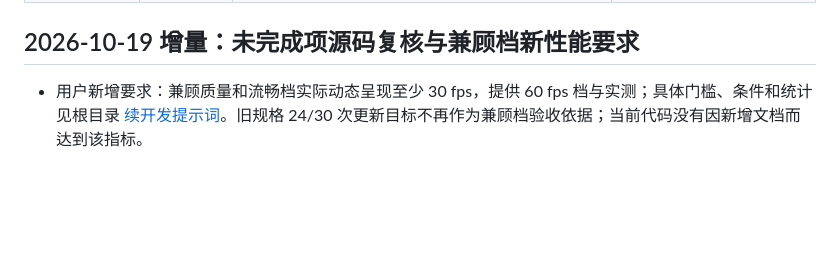
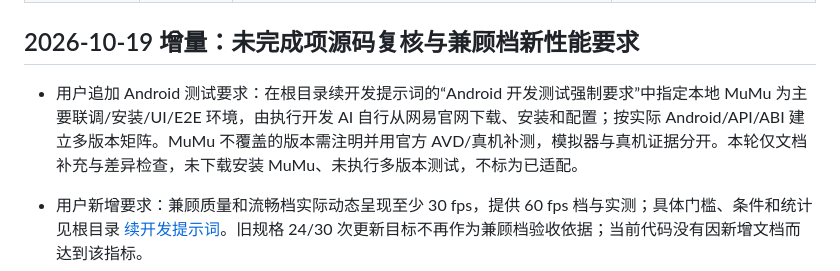
Before and after one commit to gameimpact/yuanlian, a Markdown page: docs/requirements-traceability.md, the part around the change. Rendered like a GitHub page; blank space fills up the shorter version.

Commit message:
补充 Android MuMu 自行下载与多版本适配验收要求

```diff
--- a/docs/requirements-traceability.md
+++ b/docs/requirements-traceability.md
@@ -8,6 +8,8 @@
 | 离线安装命令与包内路径 | 已修复并做解包运行检查 | 三处说明使用 `scripts/install.sh`；包内安装器增加角色提示及完整性校验；本地 tar.gz 重打包，WSL 临时目录解包、脚本语法、真实二进制随机 loopback `/health` 通过；本地 manifest/SHA256SUMS 更新 | 没有替换 GitHub 已发布资产；在线脚本使用原有 v0.2.0 包与对应发布校验和；未操作 192.168.9.66 |
 
 ## 2026-10-19 增量：未完成项源码复核与兼顾档新性能要求
+
+- 用户追加 Android 测试要求：在根目录续开发提示词的“Android 开发测试强制要求”中指定本地 MuMu 为主要联调/安装/UI/E2E 环境，由执行开发 AI 自行从网易官网下载、安装和配置；按实际 Android/API/ABI 建立多版本矩阵。MuMu 不覆盖的版本需注明并用官方 AVD/真机补测，模拟器与真机证据分开。本轮仅文档补充与差异检查，未下载安装 MuMu、未执行多版本测试，不标为已适配。
 
 - 用户新增要求：兼顾质量和流畅档实际动态呈现至少 30 fps，提供 60 fps 档与实测；具体门槛、条件和统计见根目录 [续开发提示词](../未实现功能_续开发提示词_2026-10-19.md)。旧规格 24/30 次更新目标不再作为兼顾档验收依据；当前代码没有因新增文档而达到该指标。
 - 核查发现：Host 默认 15 fps、XCap/GDI 串行采集/JPEG、Dart 图块解码、固定 tiles、接收帧数统计；无 Rust 核心桥/native texture、完整模式协商、中继、Linux/Android Host。Linux 客户端历史包存在，但当前 Git 源码无 `client/linux/` runner；账号已接入，设置页相关说明过时。提示词列出 F01–F33 和 C01–C16/A01–A05/S01–S10 的增量任务及暂不能交付原因。
```
Also changed, not shown: 未实现功能_续开发提示词_2026-10-19.md (+26 -0 lines).
